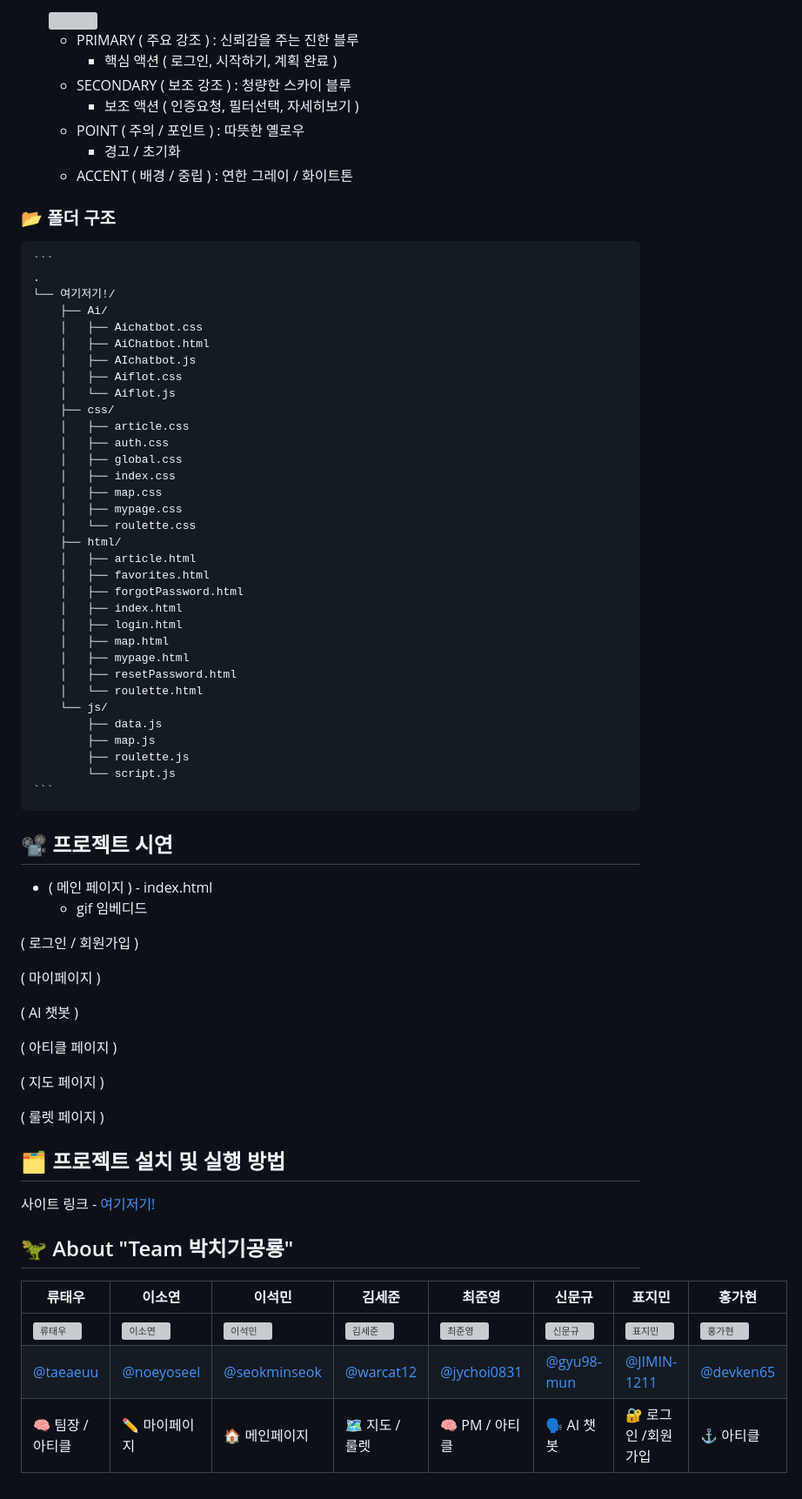
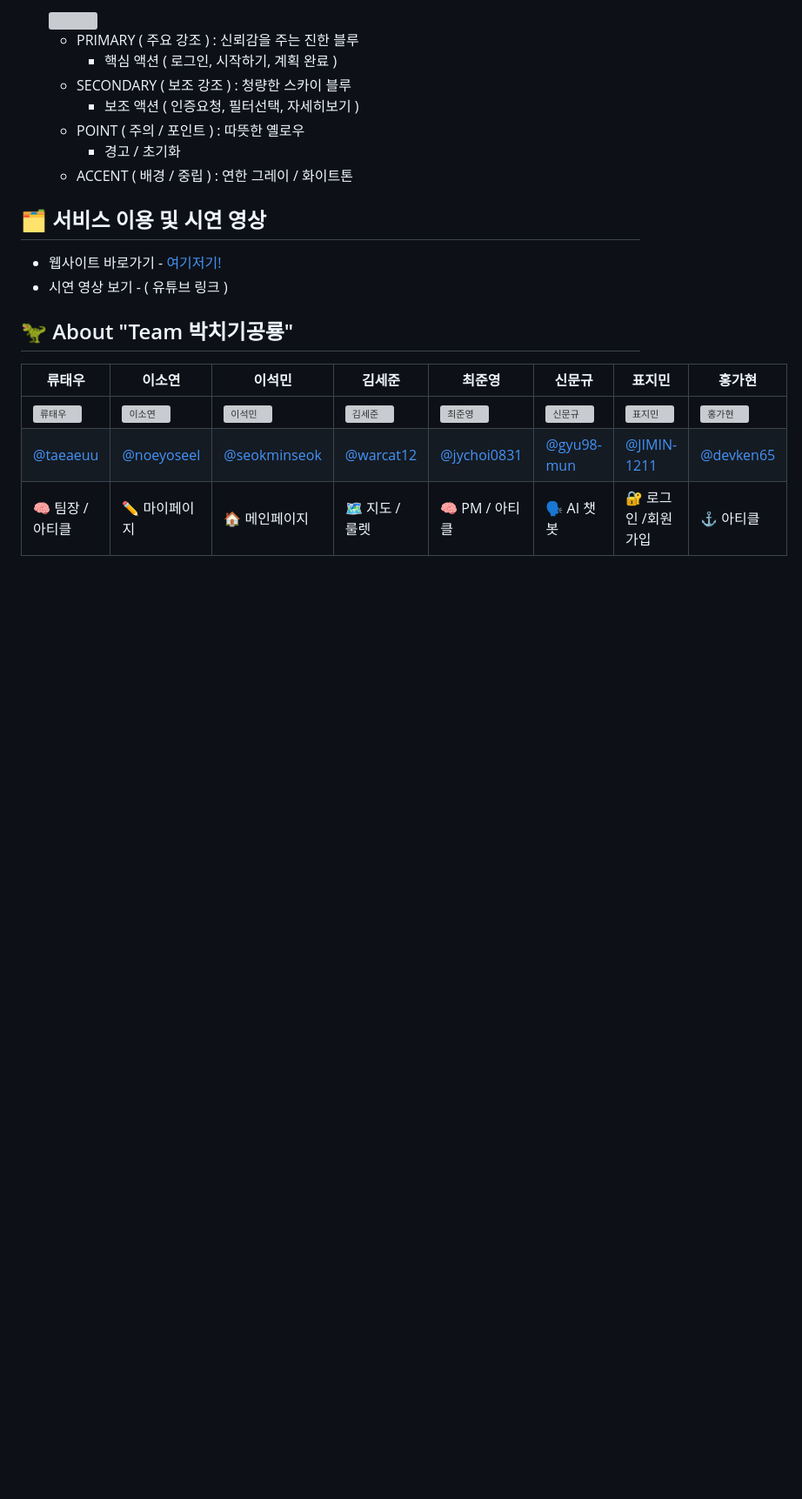
Before and after one commit to prgrms-aibe-devcourse/AIBE5_Project1_Team3, a Markdown page: README.md, the part around one of its changes. Shown at 87% size. Rendered like a GitHub page; blank space fills up the shorter version; grey boxes are pictures that could not be loaded.

Commit message:
README: 프로젝트 기능, 시연 영상 외 완료

````diff
--- a/README.md
+++ b/README.md
@@ -48,64 +94,10 @@
     - 경고 / 초기화
   - ACCENT ( 배경 / 중립 ) : 연한 그레이 / 화이트톤
 
-### 📂 폴더 구조
+## 🗂️ 서비스 이용 및 시연 영상
 
-~~~text
-```
-.
-└── 여기저기!/
-    ├── Ai/
-    │   ├── Aichatbot.css
-    │   ├── AiChatbot.html
-    │   ├── AIchatbot.js
-    │   ├── Aiflot.css
-    │   └── Aiflot.js
-    ├── css/
-    │   ├── article.css
-    │   ├── auth.css
-    │   ├── global.css
-    │   ├── index.css
-    │   ├── map.css
-    │   ├── mypage.css
-    │   └── roulette.css
-    ├── html/
-    │   ├── article.html
-    │   ├── favorites.html
-    │   ├── forgotPassword.html
-    │   ├── index.html
-    │   ├── login.html
-    │   ├── map.html
-    │   ├── mypage.html
-    │   ├── resetPassword.html
-    │   └── roulette.html
-    └── js/
-        ├── data.js
-        ├── map.js
-        ├── roulette.js
-        └── script.js
-```
-~~~
-
-## 📽️ 프로젝트 시연
-
-- ( 메인 페이지 ) - index.html
-  - gif 임베디드
-
-( 로그인 / 회원가입 )
-
-( 마이페이지 )
-
-( AI 챗봇 )
-
-( 아티클 페이지 )
-
-( 지도 페이지 )
-
-( 룰렛 페이지 )
-
-## 🗂️ 프로젝트 설치 및 실행 방법
-
-사이트 링크 - [여기저기!](https://prgrms-aibe-devcourse.github.io/AIBE5_Project1_Team3/t3Project/html/index.html)
+- 웹사이트 바로가기 - [여기저기!](https://prgrms-aibe-devcourse.github.io/AIBE5_Project1_Team3/t3Project/html/index.html)
+- 시연 영상 보기 - ( 유튜브 링크 )
 
 ## 🦖 About "Team 박치기공룡"
 
````
Also changed, not shown: other parts of README.md (+47 -1 lines).
